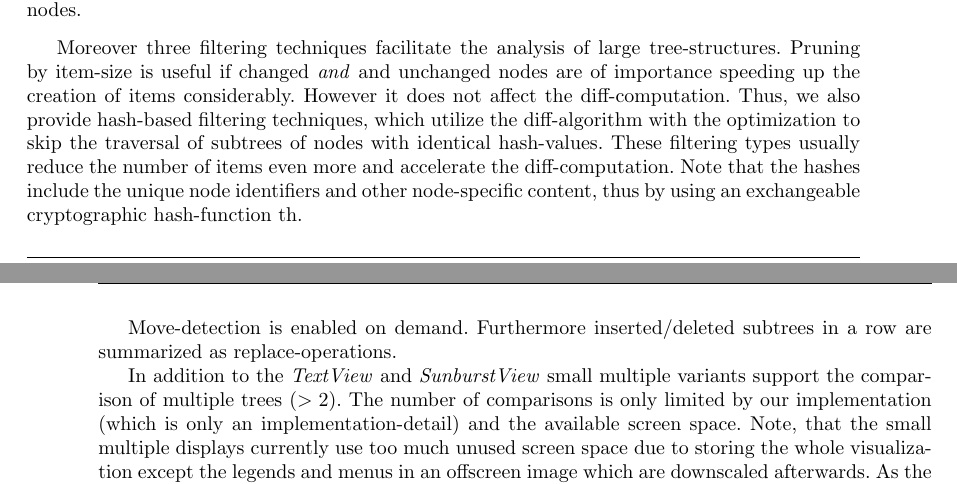
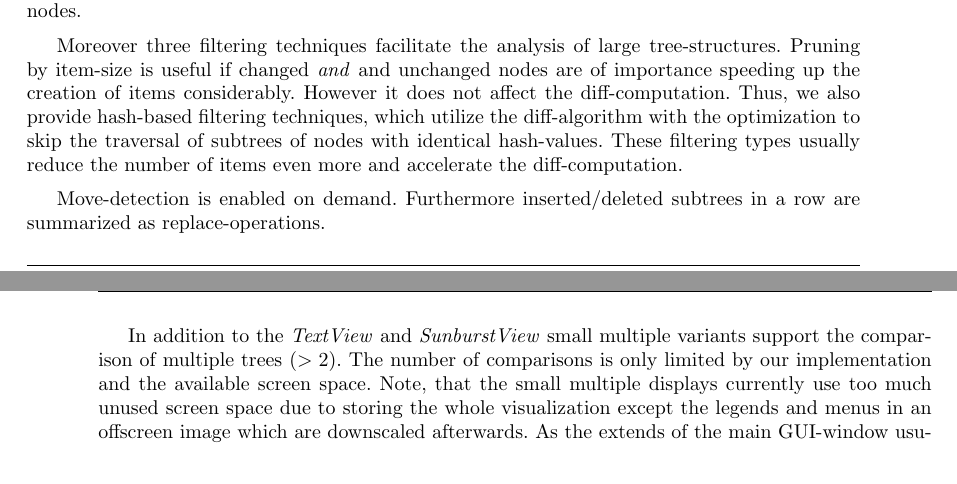
Before and after one commit to JohannesLichtenberger/master-thesis, a LaTeX thesis (Master/Thesis/thesis.tex, which reads Master/Thesis/visualizations.tex): two parts of pages 66 and 67 of 98, joined at a grey line, cut so that both start at the same text. Compiled offline with pdfLaTeX.

Commit message:
[FIX] further fixes.

```diff
--- a/Master/Thesis/visualizations.tex
+++ b/Master/Thesis/visualizations.tex
@@ -604,10 +604,10 @@ In summary we are able to conclude that the hash-based-pruning without creating
 All runtime measures are summarized in Table \ref{chap3:comparison}.
 
 \subsection{Conclusion and Summary}
-We have introduced a multitude of visualizations ranging from a simple \emph{TextView} displaying syntax highlighted serialized XML in the viewport and appending new text during scrolling to a \emph{SunburstView} as well as several small multiple display variants based on the \emph{SunburstView}. The \emph{TextView} supports the visualization of structural differences based on the aggregated tree structure through a color-coded background depicting the type of difference. However non-structural changes, for instance the similarity between updated string values are not visualized. Our main contribution is a novel Sunburst layout based on the idea of a semantic zoom, which places all changed nodes prominently between two rings. It facilitates a global distortion to enlarge changed-subtrees and thus to shrink unchanged, potentially uninteresting subtrees accordingly. Structural changes are visualized through color encoding of the node in the overlaying node-link diagram. Furthermore the similarity of \texttt{text}-node values and \texttt{element}-nodes is depicted based on predefined similarity functions. Large matched subtrees result in a higher similarity score for element nodes. Few character replacements/inserts/deletes increases the similarity score for text nodes.
+We have introduced a number of visualizations ranging from a simple \emph{TextView} displaying syntax highlighted serialized XML in the viewport and appending new text during scrolling, to a \emph{SunburstView} as well as several small multiple display variants based on the \emph{SunburstView}. The \emph{TextView} supports the visualization of structural differences based on the aggregated tree structure through a color-coded background depicting the type of difference. However non-structural changes, for instance the similarity between updated string values are not visualized. Our main contribution is a novel Sunburst layout based on the idea of a semantic zoom, which places all changed nodes prominently between two rings. It facilitates a global distortion to enlarge changed-subtrees and thus to shrink unchanged, potentially uninteresting subtrees accordingly. Structural changes are visualized through color encoding of the node in the overlaying node-link diagram. Furthermore the similarity of \texttt{text}-node values and \texttt{element}-nodes is depicted based on predefined similarity functions. Large matched subtrees result in a higher similarity score for element nodes. Few character replacements/inserts/deletes increases the similarity score for text nodes.
 
-Moreover three filtering techniques facilitate the analysis of large tree-struc\-tures. Pruning by item-size is useful if changed \emph{and} and unchanged nodes are of importance speeding up the creation of items considerably. However it does not affect the diff-computation. Thus, we also provide hash-based filtering techniques, which utilize the diff-algorithm with the optimization to skip the traversal of subtrees of nodes with identical hash-values. These filtering types usually reduce the number of items even more and accelerate the diff-computation. Note that the hashes include the unique node identifiers and other node-specific content, thus by using an exchangeable cryptographic hash-function th.
+Moreover three filtering techniques facilitate the analysis of large tree-struc\-tures. Pruning by item-size is useful if changed \emph{and} and unchanged nodes are of importance speeding up the creation of items considerably. However it does not affect the diff-computation. Thus, we also provide hash-based filtering techniques, which utilize the diff-algorithm with the optimization to skip the traversal of subtrees of nodes with identical hash-values. These filtering types usually reduce the number of items even more and accelerate the diff-computation.
 
 Move-detection is enabled on demand. Furthermore inserted/deleted subtrees in a row are summarized as replace-operations.
 
-In addition to the \emph{TextView} and \emph{SunburstView} small multiple variants support the comparison of multiple trees ($>2$). The number of comparisons is only limited by our implementation (which is only an implementation-detail) and the available screen space. Note, that the small multiple displays currently use too much unused screen space due to storing the whole visualization except the legends and menus in an offscreen image which are downscaled afterwards. As the extends of the main GUI-window usually are not squarified the space usually used for drawing menu-components and legends in the \emph{SunburstView} is multiplied and wasted. However this is merely an implementation detail which will be fixed in a future version. The filtering techniques are also available in the small multiple display variants.
+In addition to the \emph{TextView} and \emph{SunburstView} small multiple variants support the comparison of multiple trees ($>2$). The number of comparisons is only limited by our implementation and the available screen space. Note, that the small multiple displays currently use too much unused screen space due to storing the whole visualization except the legends and menus in an offscreen image which are downscaled afterwards. As the extends of the main GUI-window usually are not squarified the space usually used for drawing menu-components and legends in the \emph{SunburstView} is multiplied and wasted. However this is merely an implementation detail which will be fixed in a future version. The filtering techniques are also available in the small multiple display variants.
```
Also changed, not shown: Master/Thesis/applications.tex (+1 -1 lines), 3 other files.
